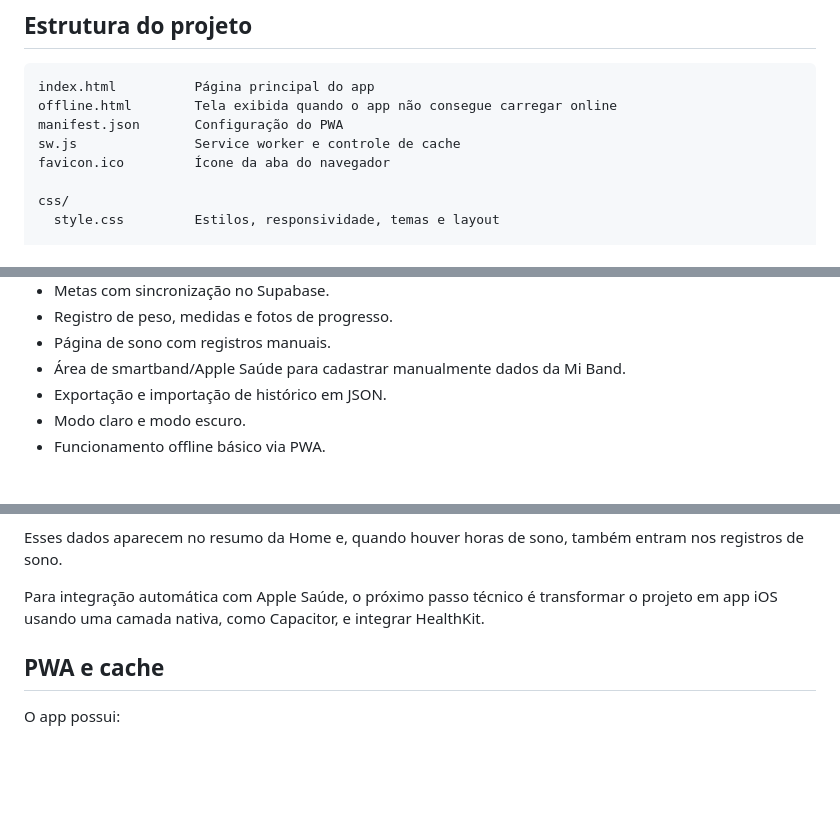
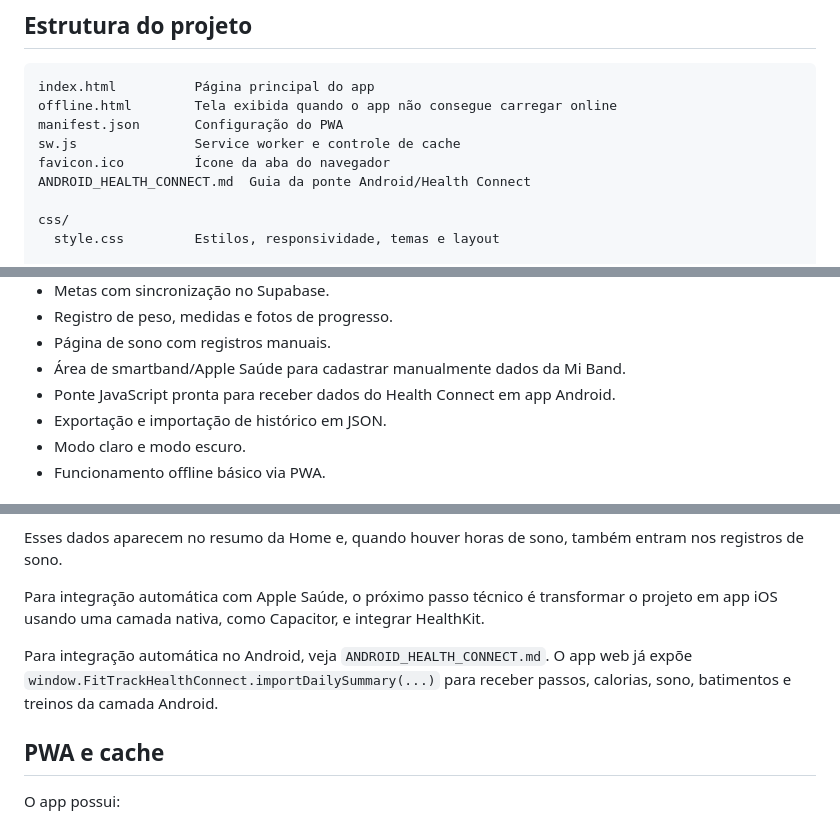
Before and after one commit to Babiluco/fittrack, a Markdown page: README.md, 3 parts joined by grey strips. GitHub-like rendering; blank space fills up the shorter version.

```diff
--- a/README.md
+++ b/README.md
@@ -29,6 +29,7 @@ offline.html        Tela exibida quando o app não consegue carregar online
 manifest.json       Configuração do PWA
 sw.js               Service worker e controle de cache
 favicon.ico         Ícone da aba do navegador
+ANDROID_HEALTH_CONNECT.md  Guia da ponte Android/Health Connect
 
 css/
   style.css         Estilos, responsividade, temas e layout
@@ -74,6 +75,7 @@ js/
 - Registro de peso, medidas e fotos de progresso.
 - Página de sono com registros manuais.
 - Área de smartband/Apple Saúde para cadastrar manualmente dados da Mi Band.
+- Ponte JavaScript pronta para receber dados do Health Connect em app Android.
 - Exportação e importação de histórico em JSON.
 - Modo claro e modo escuro.
 - Funcionamento offline básico via PWA.
@@ -126,6 +134,8 @@ Esses dados aparecem no resumo da Home e, quando houver horas de sono, também e
 
 Para integração automática com Apple Saúde, o próximo passo técnico é transformar o projeto em app iOS usando uma camada nativa, como Capacitor, e integrar HealthKit.
 
+Para integração automática no Android, veja `ANDROID_HEALTH_CONNECT.md`. O app web já expõe `window.FitTrackHealthConnect.importDailySummary(...)` para receber passos, calorias, sono, batimentos e treinos da camada Android.
+
 ## PWA e cache
 
 O app possui:
```
Also changed, not shown: other parts of README.md (+11 -5 lines).
